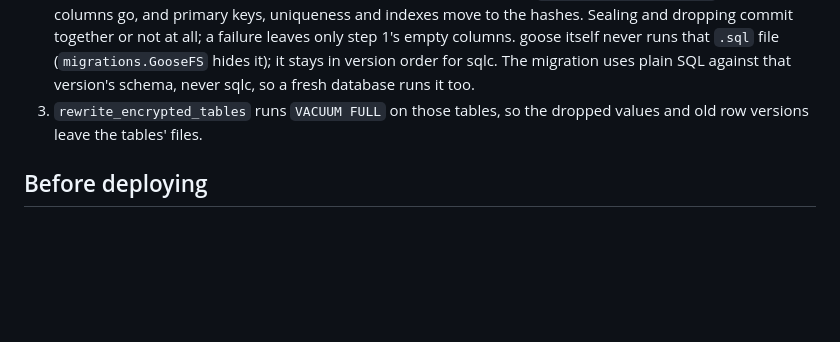
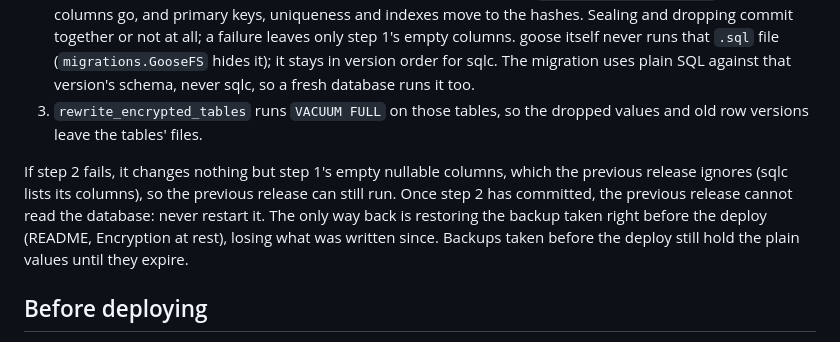
Before and after one commit to Duongondro/duongondro-api, a Markdown page: docs/at-rest.md, the part around the change. GitHub-like rendering; blank space fills up the shorter version.

```diff
--- a/docs/at-rest.md
+++ b/docs/at-rest.md
@@ -58,6 +58,8 @@ Three goose migrations, all run by `server migrate`, which the service runs befo
 2. `encrypt_columns_backfill`, a Go migration (`db/migrations/*.go`, handed to goose with the keys by `migrations.Go`), seals every plain value and computes the hashes, normalising stored addresses, deletes passkey ceremonies in flight, and then, in the same transaction, runs `drop_plain_columns.sql`: the plain columns go, and primary keys, uniqueness and indexes move to the hashes. Sealing and dropping commit together or not at all; a failure leaves only step 1's empty columns. goose itself never runs that `.sql` file (`migrations.GooseFS` hides it); it stays in version order for sqlc. The migration uses plain SQL against that version's schema, never sqlc, so a fresh database runs it too.
 3. `rewrite_encrypted_tables` runs `VACUUM FULL` on those tables, so the dropped values and old row versions leave the tables' files.
 
+If step 2 fails, it changes nothing but step 1's empty nullable columns, which the previous release ignores (sqlc lists its columns), so the previous release can still run. Once step 2 has committed, the previous release cannot read the database: never restart it. The only way back is restoring the backup taken right before the deploy (README, Encryption at rest), losing what was written since. Backups taken before the deploy still hold the plain values until they expire.
+
 ## Before deploying
 
 The new primary key of `auth_identities` is `(provider, subject_hash)`, and an e-mail subject is now hashed in NFC. The old code stored addresses trimmed and lower-cased but not normalised, so two accounts may hold one address typed once composed and once decomposed. Step 2 checks this before it writes anything and, if so, fails naming the accounts. The same check, read-only, against production (or a restored backup) before deploying:
```
Also changed, not shown: README.md (+18 -2 lines).
